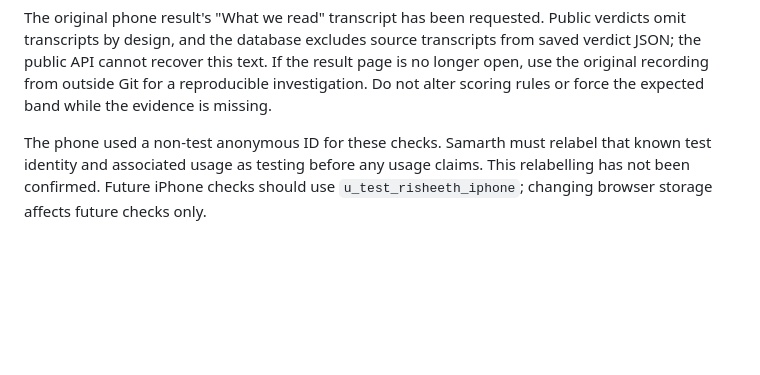
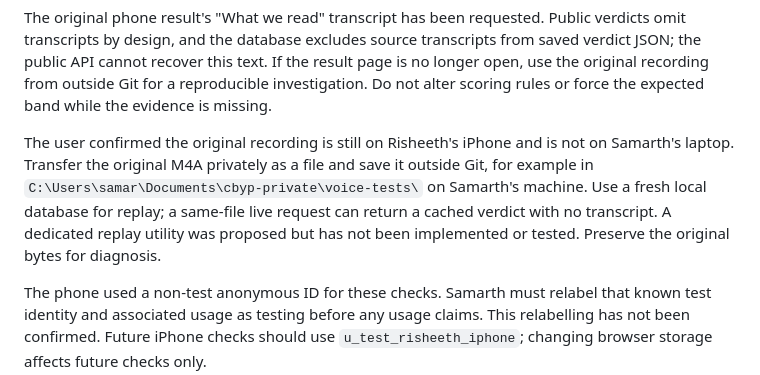
Before and after one commit to samarthputhraya/check-before-you-pay, a Markdown page: docs/PHONE_ACCEPTANCE.md, the part around the change. GitHub-like rendering; blank space fills up the shorter version.

```diff
--- a/docs/PHONE_ACCEPTANCE.md
+++ b/docs/PHONE_ACCEPTANCE.md
@@ -28,6 +28,14 @@ transcripts from saved verdict JSON; the public API cannot recover this text.
 If the result page is no longer open, use the original recording from outside
 Git for a reproducible investigation. Do not alter scoring rules or force the
 expected band while the evidence is missing.
+
+The user confirmed the original recording is still on Risheeth's iPhone and
+is not on Samarth's laptop. Transfer the original M4A privately as a file and
+save it outside Git, for example in
+`C:\Users\samar\Documents\cbyp-private\voice-tests\` on Samarth's machine.
+Use a fresh local database for replay; a same-file live request can return a
+cached verdict with no transcript. A dedicated replay utility was proposed but
+has not been implemented or tested. Preserve the original bytes for diagnosis.
 
 The phone used a non-test anonymous ID for these checks. Samarth must relabel
 that known test identity and associated usage as testing before any usage claims.
```
Also changed, not shown: docs/ROLE_B_TASK_REGISTER.md (added, +236 -0 lines), docs/ROUND2_STATUS.md (+3 -0 lines).
